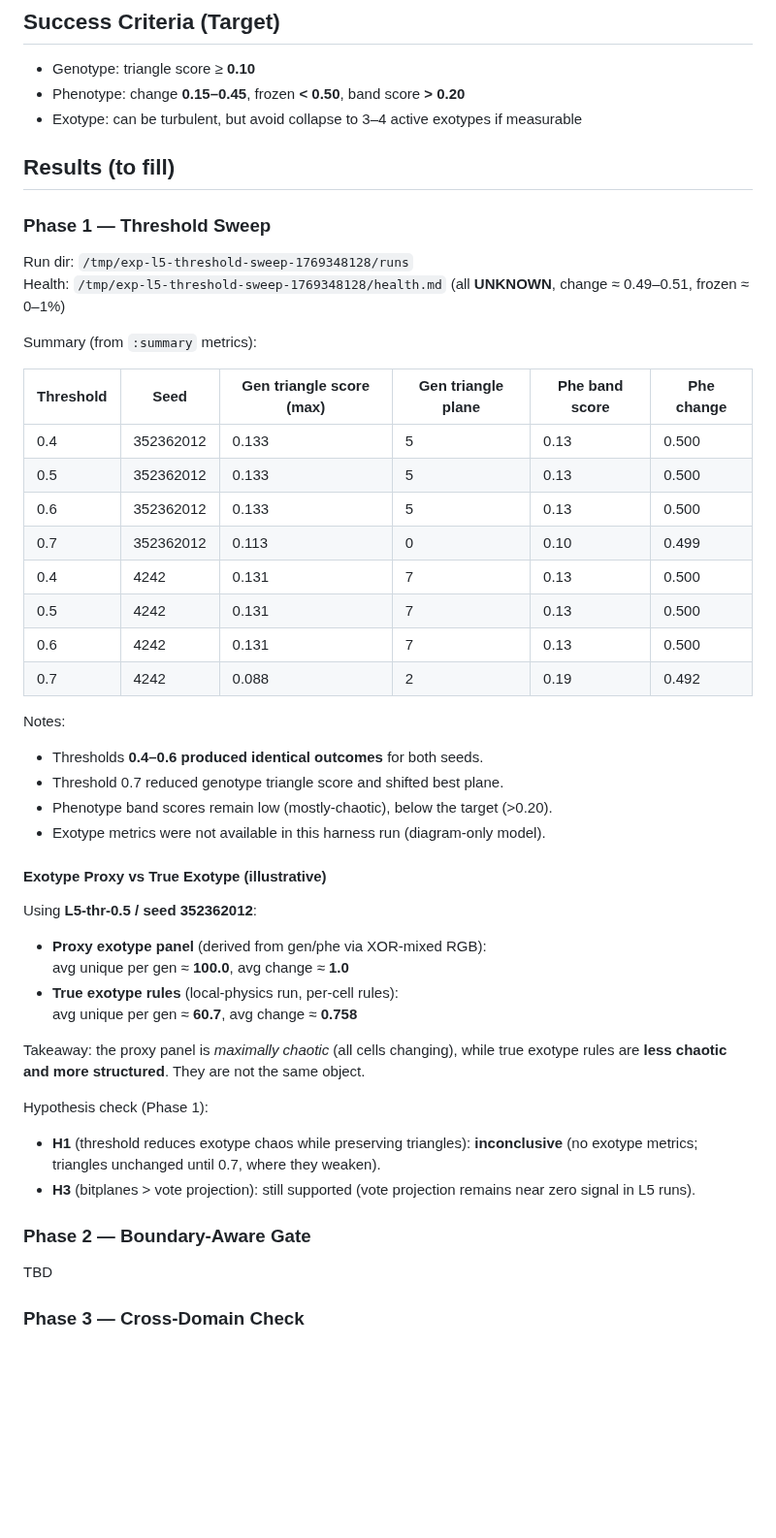
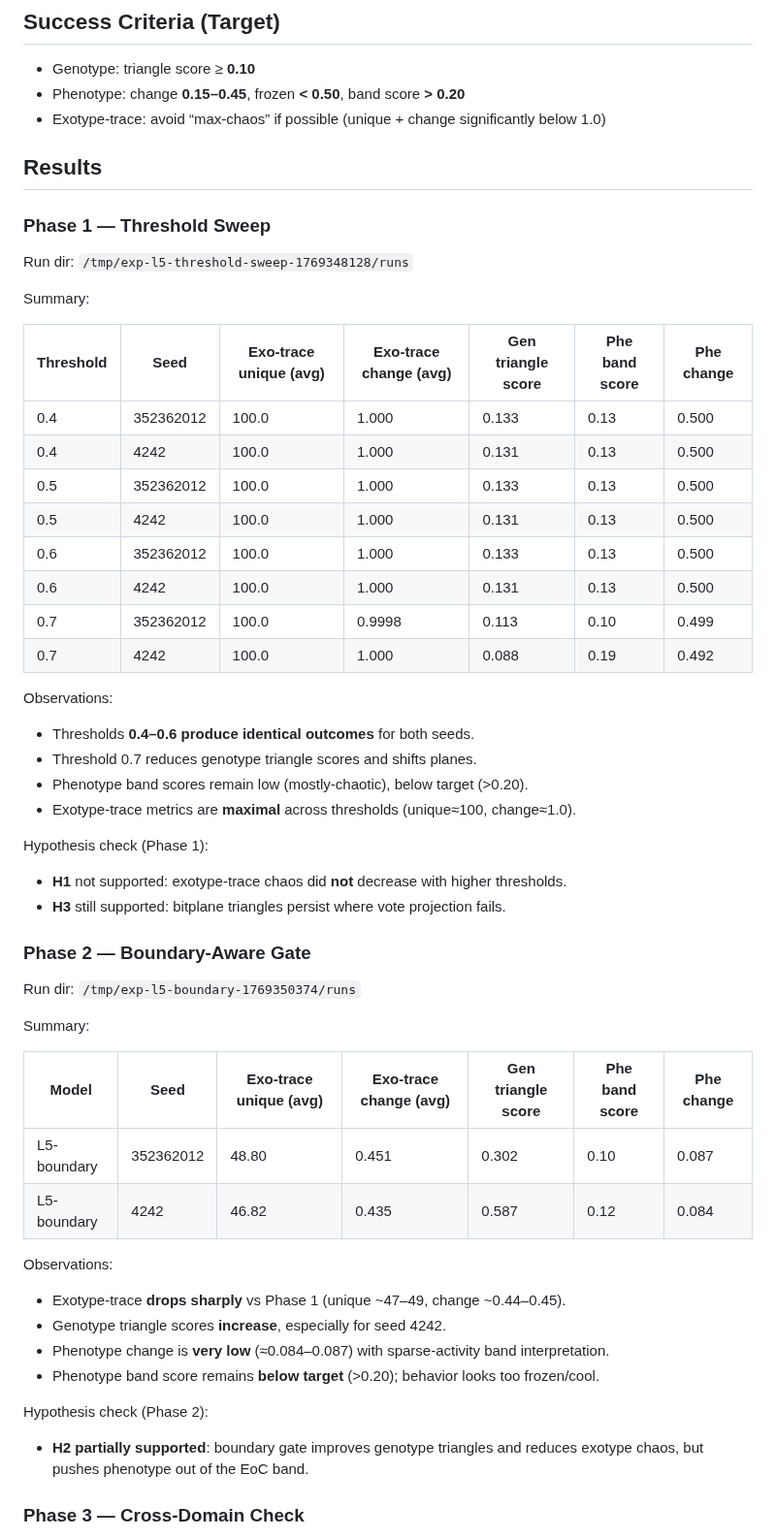
Before and after one commit to tothedarktowercame/futon5, a Markdown page: reports/experiment-l5-creative-preregistered.md, the part around one of its changes. Shown at 97% size. Drawn GitHub-style; blank space fills up the shorter version.

Commit message:
Update L5-creative prereg report with Phase 2/3

```diff
--- a/reports/experiment-l5-creative-preregistered.md
+++ b/reports/experiment-l5-creative-preregistered.md
@@ -49,49 +62,54 @@ Sustain genotype Rule‑90‑like structure (bitplane triangles) **without** phe
 ## Success Criteria (Target)
 - Genotype: triangle score ≥ **0.10**
 - Phenotype: change **0.15–0.45**, frozen **< 0.50**, band score **> 0.20**
-- Exotype: can be turbulent, but avoid collapse to 3–4 active exotypes if measurable
+- Exotype‑trace: avoid “max‑chaos” if possible (unique + change significantly below 1.0)
 
-## Results (to fill)
+## Results
 
 ### Phase 1 — Threshold Sweep
 Run dir: `/tmp/exp-l5-threshold-sweep-1769348128/runs`
-Health: `/tmp/exp-l5-threshold-sweep-1769348128/health.md` (all **UNKNOWN**, change ≈ 0.49–0.51, frozen ≈ 0–1%)
 
-Summary (from `:summary` metrics):
+Summary:
 
-| Threshold | Seed | Gen triangle score (max) | Gen triangle plane | Phe band score | Phe change |
-|-----------|------|---------------------------|--------------------|----------------|-----------|
-| 0.4 | 352362012 | 0.133 | 5 | 0.13 | 0.500 |
-| 0.5 | 352362012 | 0.133 | 5 | 0.13 | 0.500 |
-| 0.6 | 352362012 | 0.133 | 5 | 0.13 | 0.500 |
-| 0.7 | 352362012 | 0.113 | 0 | 0.10 | 0.499 |
-| 0.4 | 4242 | 0.131 | 7 | 0.13 | 0.500 |
-| 0.5 | 4242 | 0.131 | 7 | 0.13 | 0.500 |
-| 0.6 | 4242 | 0.131 | 7 | 0.13 | 0.500 |
-| 0.7 | 4242 | 0.088 | 2 | 0.19 | 0.492 |
+| Threshold | Seed | Exo‑trace unique (avg) | Exo‑trace change (avg) | Gen triangle score | Phe band score | Phe change |
+|-----------|------|-------------------------|------------------------|--------------------|----------------|-----------|
+| 0.4 | 352362012 | 100.0 | 1.000 | 0.133 | 0.13 | 0.500 |
+| 0.4 | 4242 | 100.0 | 1.000 | 0.131 | 0.13 | 0.500 |
+| 0.5 | 352362012 | 100.0 | 1.000 | 0.133 | 0.13 | 0.500 |
+| 0.5 | 4242 | 100.0 | 1.000 | 0.131 | 0.13 | 0.500 |
+| 0.6 | 352362012 | 100.0 | 1.000 | 0.133 | 0.13 | 0.500 |
+| 0.6 | 4242 | 100.0 | 1.000 | 0.131 | 0.13 | 0.500 |
+| 0.7 | 352362012 | 100.0 | 0.9998 | 0.113 | 0.10 | 0.499 |
+| 0.7 | 4242 | 100.0 | 1.000 | 0.088 | 0.19 | 0.492 |
 
-Notes:
-- Thresholds **0.4–0.6 produced identical outcomes** for both seeds.
-- Threshold 0.7 reduced genotype triangle score and shifted best plane.
-- Phenotype band scores remain low (mostly‑chaotic), below the target (>0.20).
-- Exotype metrics were not available in this harness run (diagram‑only model).
-
-#### Exotype Proxy vs True Exotype (illustrative)
-Using **L5‑thr‑0.5 / seed 352362012**:
-- **Proxy exotype panel** (derived from gen/phe via XOR‑mixed RGB):
-  avg unique per gen ≈ **100.0**, avg change ≈ **1.0**
-- **True exotype rules** (local‑physics run, per‑cell rules):
-  avg unique per gen ≈ **60.7**, avg change ≈ **0.758**
-
-Takeaway: the proxy panel is *maximally chaotic* (all cells changing), while
-true exotype rules are **less chaotic and more structured**. They are not the
-same object.
+Observations:
+- Thresholds **0.4–0.6 produce identical outcomes** for both seeds.
+- Threshold 0.7 reduces genotype triangle scores and shifts planes.
+- Phenotype band scores remain low (mostly‑chaotic), below target (>0.20).
+- Exotype‑trace metrics are **maximal** across thresholds (unique≈100, change≈1.0).
 
 Hypothesis check (Phase 1):
-- **H1** (threshold reduces exotype chaos while preserving triangles): **inconclusive** (no exotype metrics; triangles unchanged until 0.7, where they weaken).
-- **H3** (bitplanes > vote projection): still supported (vote projection remains near zero signal in L5 runs).
+- **H1** not supported: exotype‑trace chaos did **not** decrease with higher thresholds.
+- **H3** still supported: bitplane triangles persist where vote projection fails.
 
 ### Phase 2 — Boundary‑Aware Gate
-TBD
+Run dir: `/tmp/exp-l5-boundary-1769350374/runs`
+
+Summary:
+
+| Model | Seed | Exo‑trace unique (avg) | Exo‑trace change (avg) | Gen triangle score | Phe band score | Phe change |
+|-------|------|-------------------------|------------------------|--------------------|----------------|-----------|
+| L5-boundary | 352362012 | 48.80 | 0.451 | 0.302 | 0.10 | 0.087 |
+| L5-boundary | 4242 | 46.82 | 0.435 | 0.587 | 0.12 | 0.084 |
+
+Observations:
+- Exotype‑trace **drops sharply** vs Phase 1 (unique ~47–49, change ~0.44–0.45).
+- Genotype triangle scores **increase**, especially for seed 4242.
+- Phenotype change is **very low** (≈0.084–0.087) with sparse‑activity band interpretation.
+- Phenotype band score remains **below target** (>0.20); behavior looks too frozen/cool.
+
+Hypothesis check (Phase 2):
+- **H2 partially supported**: boundary gate improves genotype triangles and reduces exotype chaos,
+  but pushes phenotype out of the EoC band.
 
 ### Phase 3 — Cross‑Domain Check
```
Also changed, not shown: other parts of reports/experiment-l5-creative-preregistered.md (+52 -14 lines).
